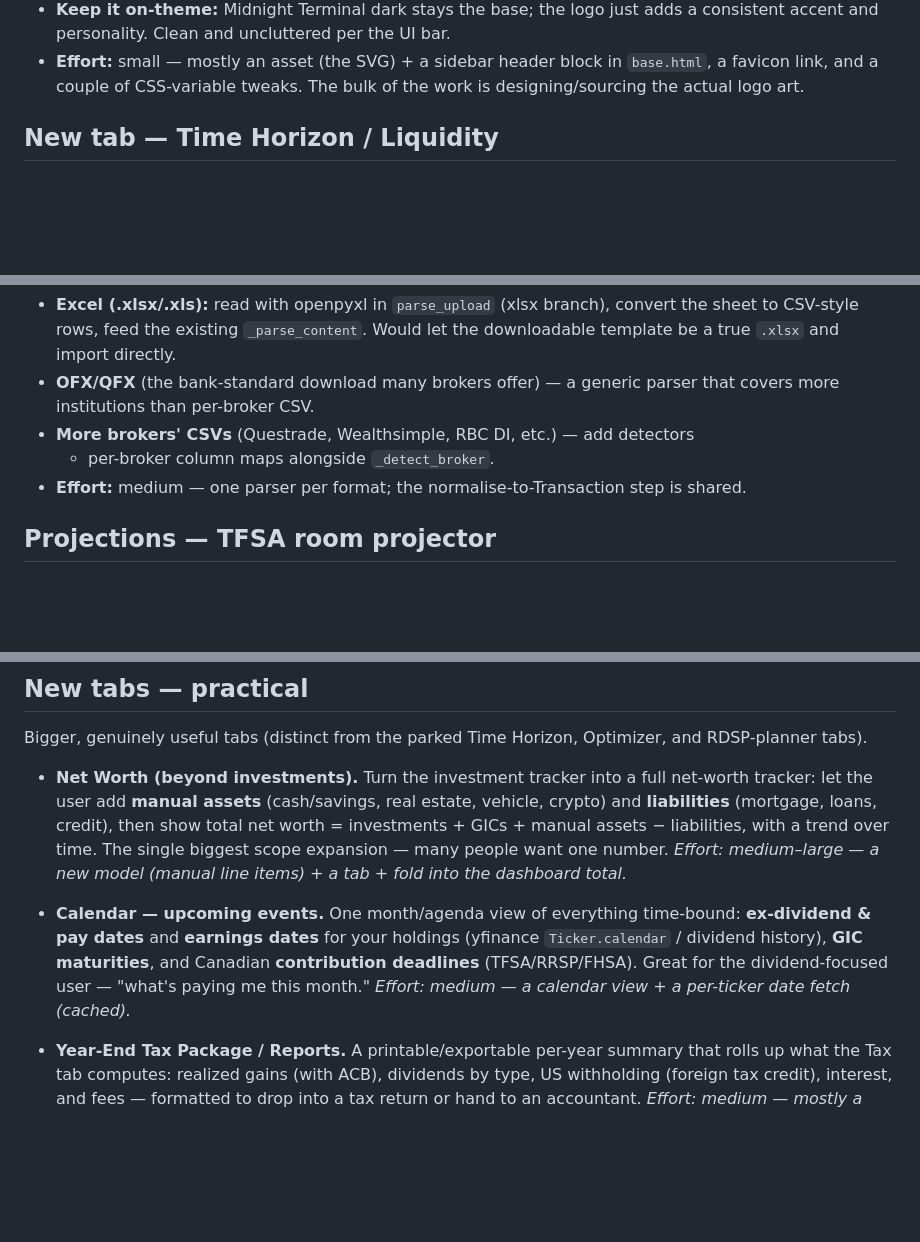
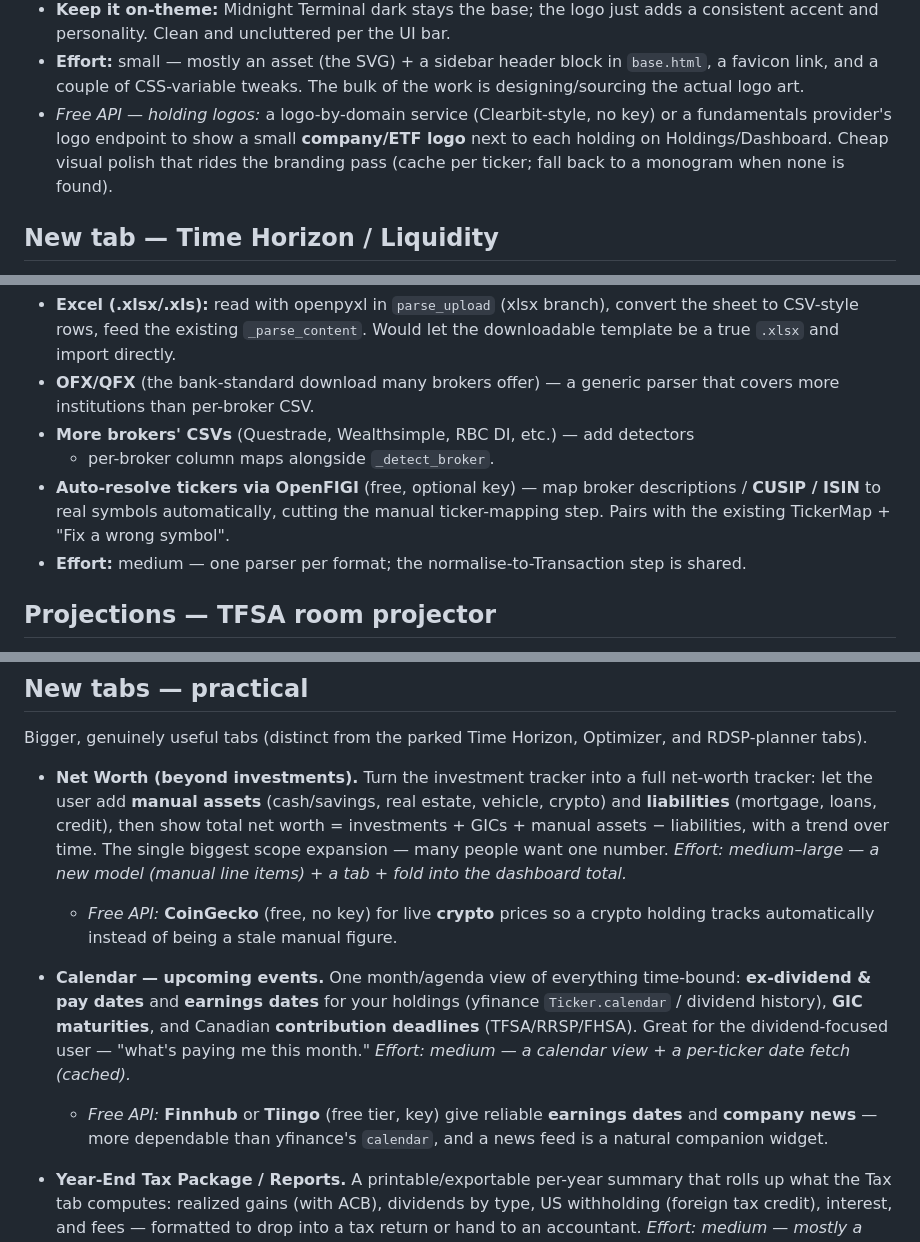
Before and after one commit to toma-nator/FUNDerelele, a Markdown page: SUGGESTIONS.md, 3 parts joined by grey strips. GitHub-like rendering; blank space fills up the shorter version.

```diff
--- a/SUGGESTIONS.md
+++ b/SUGGESTIONS.md
@@ -23,6 +23,10 @@ generic dashboard.
 - **Effort:** small — mostly an asset (the SVG) + a sidebar header block in
   `base.html`, a favicon link, and a couple of CSS-variable tweaks. The bulk of
   the work is designing/sourcing the actual logo art.
+- _Free API — holding logos:_ a logo-by-domain service (Clearbit-style, no key) or
+  a fundamentals provider's logo endpoint to show a small **company/ETF logo** next
+  to each holding on Holdings/Dashboard. Cheap visual polish that rides the branding
+  pass (cache per ticker; fall back to a monogram when none is found).
 
 ## New tab — Time Horizon / Liquidity
 
@@ -351,6 +357,9 @@ Broaden the importer beyond TD/CIBC CSV + TD PDF:
   that covers more institutions than per-broker CSV.
 - **More brokers' CSVs** (Questrade, Wealthsimple, RBC DI, etc.) — add detectors
   + per-broker column maps alongside `_detect_broker`.
+- **Auto-resolve tickers via OpenFIGI** (free, optional key) — map broker
+  descriptions / **CUSIP / ISIN** to real symbols automatically, cutting the manual
+  ticker-mapping step. Pairs with the existing TickerMap + "Fix a wrong symbol".
 - **Effort:** medium — one parser per format; the normalise-to-Transaction step
   is shared.
 
@@ -523,6 +539,8 @@ and RDSP-planner tabs).
   trend over time. The single biggest scope expansion — many people want one
   number. _Effort: medium–large — a new model (manual line items) + a tab + fold
   into the dashboard total._
+  - _Free API:_ **CoinGecko** (free, no key) for live **crypto** prices so a
+    crypto holding tracks automatically instead of being a stale manual figure.
 
 - **Calendar — upcoming events.** One month/agenda view of everything time-bound:
   **ex-dividend & pay dates** and **earnings dates** for your holdings (yfinance
@@ -530,6 +548,9 @@ and RDSP-planner tabs).
   **contribution deadlines** (TFSA/RRSP/FHSA). Great for the dividend-focused
   user — "what's paying me this month." _Effort: medium — a calendar view + a
   per-ticker date fetch (cached)._
+  - _Free API:_ **Finnhub** or **Tiingo** (free tier, key) give reliable
+    **earnings dates** and **company news** — more dependable than yfinance's
+    `calendar`, and a news feed is a natural companion widget.
 
 - **Year-End Tax Package / Reports.** A printable/exportable per-year summary that
   rolls up what the Tax tab computes: realized gains (with ACB), dividends by
```
Also changed, not shown: other parts of SUGGESTIONS.md (+25 -0 lines).
